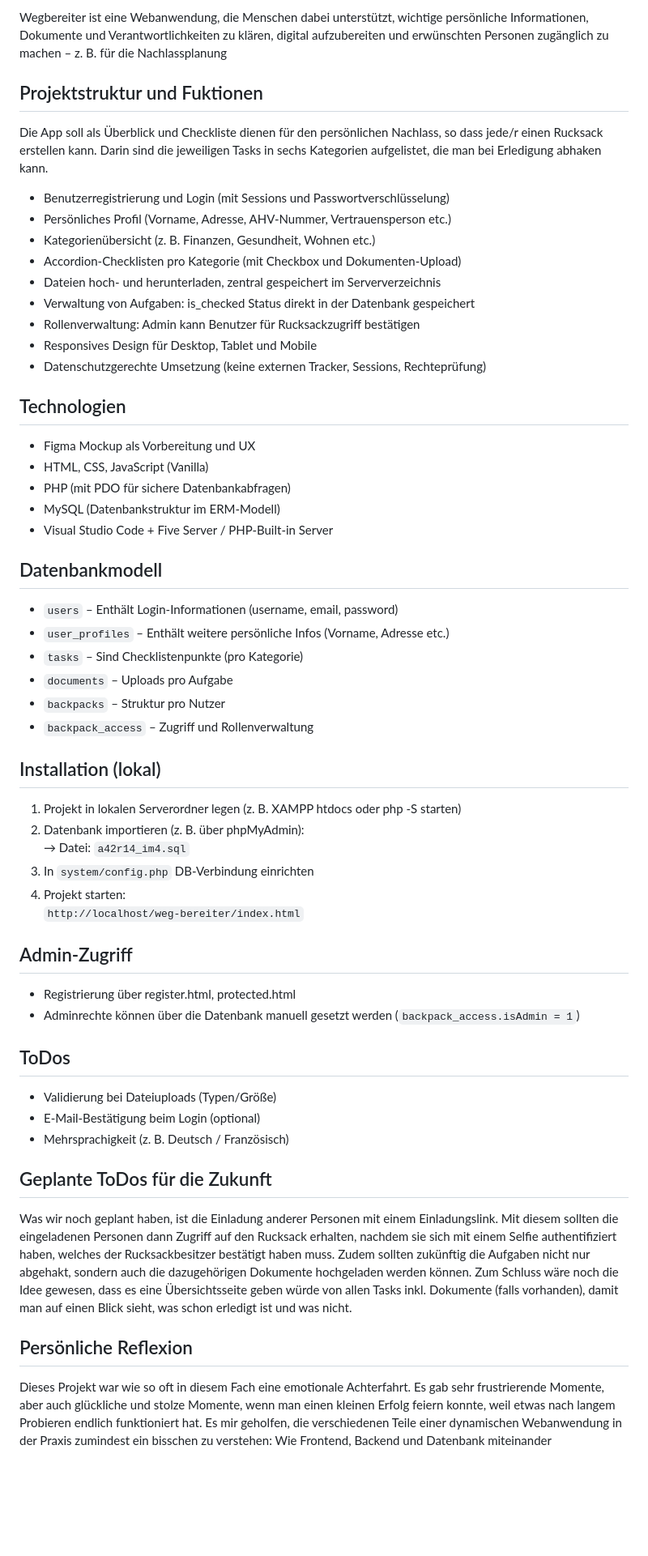
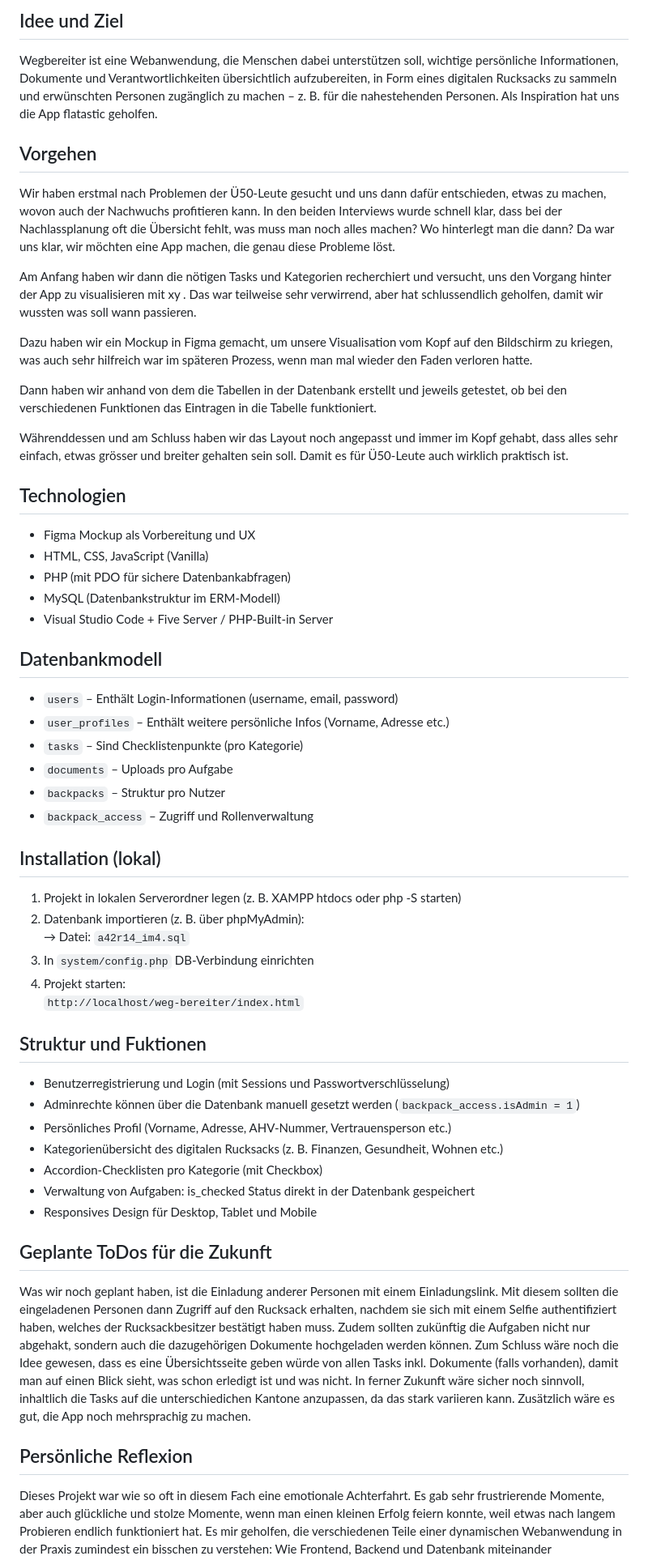
Before and after one commit to stephr8/im4, a Markdown page: readme.md, the part around one of its changes. Shown at 81% size. GitHub-like rendering; blank space fills up the shorter version.

```diff
--- a/readme.md
+++ b/readme.md
@@ -1,21 +1,21 @@
 
-Wegbereiter ist eine Webanwendung, die Menschen dabei unterstützt, wichtige persönliche Informationen, Dokumente und Verantwortlichkeiten zu klären, digital aufzubereiten und erwünschten Personen zugänglich zu machen – z. B. für die Nachlassplanung
+## Idee und Ziel
+Wegbereiter ist eine Webanwendung, die Menschen dabei unterstützen soll, wichtige persönliche Informationen, Dokumente und Verantwortlichkeiten übersichtlich aufzubereiten, in Form eines digitalen Rucksacks zu sammeln und erwünschten Personen zugänglich zu machen – z. B. für die nahestehenden Personen. Als Inspiration hat uns die App flatastic geholfen.
 
-## Projektstruktur und Fuktionen
-Die App soll als Überblick und Checkliste dienen für den persönlichen Nachlass, so dass jede/r einen Rucksack erstellen kann. Darin sind die jeweiligen Tasks in sechs Kategorien aufgelistet, die man bei Erledigung abhaken kann.
 
-- Benutzerregistrierung und Login (mit Sessions und Passwortverschlüsselung)
-- Persönliches Profil (Vorname, Adresse, AHV-Nummer, Vertrauensperson etc.)
-- Kategorienübersicht (z. B. Finanzen, Gesundheit, Wohnen etc.)
-- Accordion-Checklisten pro Kategorie (mit Checkbox und Dokumenten-Upload)
-- Dateien hoch- und herunterladen, zentral gespeichert im Serververzeichnis
-- Verwaltung von Aufgaben: is_checked Status direkt in der Datenbank gespeichert
-- Rollenverwaltung: Admin kann Benutzer für Rucksackzugriff bestätigen
-- Responsives Design für Desktop, Tablet und Mobile
-- Datenschutzgerechte Umsetzung (keine externen Tracker, Sessions, Rechteprüfung)
+## Vorgehen
+Wir haben erstmal nach Problemen der Ü50-Leute gesucht und uns dann dafür entschieden, etwas zu machen, wovon auch der Nachwuchs profitieren kann. In den beiden Interviews wurde schnell klar, dass bei der Nachlassplanung oft die Übersicht fehlt, was muss man noch alles machen? Wo hinterlegt man die dann? Da war uns klar, wir möchten eine App machen, die genau diese Probleme löst.
+
+Am Anfang haben wir dann die nötigen Tasks und Kategorien recherchiert und versucht, uns den Vorgang hinter der App zu visualisieren mit xy . Das war teilweise sehr verwirrend, aber hat schlussendlich geholfen, damit wir wussten was soll wann passieren.
+
+Dazu haben wir ein Mockup in Figma gemacht, um unsere Visualisation vom Kopf auf den Bildschirm zu kriegen, was auch sehr hilfreich war im späteren Prozess, wenn man mal wieder den Faden verloren hatte.
+
+Dann haben wir anhand von dem die Tabellen in der Datenbank erstellt und jeweils getestet, ob bei den verschiedenen Funktionen das Eintragen in die Tabelle funktioniert.
+
+Währenddessen und am Schluss haben wir das Layout noch angepasst und immer im Kopf gehabt, dass alles sehr einfach, etwas grösser und breiter gehalten sein soll. Damit es für Ü50-Leute auch wirklich praktisch ist.
+
 
 ## Technologien
-
 - Figma Mockup als Vorbereitung und UX
 - HTML, CSS, JavaScript (Vanilla)
 - PHP (mit PDO für sichere Datenbankabfragen)
@@ -24,7 +24,6 @@ Die App soll als Überblick und Checkliste dienen für den persönlichen Nachlas
 
 
 ## Datenbankmodell
-
 - `users` – Enthält Login-Informationen (username, email, password)
 - `user_profiles` – Enthält weitere persönliche Infos (Vorname, Adresse etc.)
 - `tasks` – Sind Checklistenpunkte (pro Kategorie)
@@ -32,8 +31,8 @@ Die App soll als Überblick und Checkliste dienen für den persönlichen Nachlas
 - `backpacks` – Struktur pro Nutzer
 - `backpack_access` – Zugriff und Rollenverwaltung
 
+
 ## Installation (lokal)
-
 1. Projekt in lokalen Serverordner legen (z. B. XAMPP htdocs oder php -S starten)
 2. Datenbank importieren (z. B. über phpMyAdmin):
    → Datei: `a42r14_im4.sql`
@@ -41,25 +40,26 @@ Die App soll als Überblick und Checkliste dienen für den persönlichen Nachlas
 4. Projekt starten:
    `http://localhost/weg-bereiter/index.html`
 
-## Admin-Zugriff
 
-- Registrierung über register.html, protected.html
+## Struktur und Fuktionen
+- Benutzerregistrierung und Login (mit Sessions und Passwortverschlüsselung)
 - Adminrechte können über die Datenbank manuell gesetzt werden (`backpack_access.isAdmin = 1`)
+- Persönliches Profil (Vorname, Adresse, AHV-Nummer, Vertrauensperson etc.)
+- Kategorienübersicht des digitalen Rucksacks (z. B. Finanzen, Gesundheit, Wohnen etc.)
+- Accordion-Checklisten pro Kategorie (mit Checkbox)
+- Verwaltung von Aufgaben: is_checked Status direkt in der Datenbank gespeichert
+- Responsives Design für Desktop, Tablet und Mobile
 
-## ToDos
-
-- Validierung bei Dateiuploads (Typen/Größe)
-- E-Mail-Bestätigung beim Login (optional)
-- Mehrsprachigkeit (z. B. Deutsch / Französisch)
 
 ## Geplante ToDos für die Zukunft
 Was wir noch geplant haben, ist die Einladung anderer Personen mit einem Einladungslink. Mit diesem sollten die eingeladenen Personen dann Zugriff auf den Rucksack erhalten, nachdem sie sich mit einem Selfie authentifiziert haben, welches der Rucksackbesitzer bestätigt haben muss.
 Zudem sollten zukünftig die Aufgaben nicht nur abgehakt, sondern auch die dazugehörigen Dokumente hochgeladen werden können.
 Zum Schluss wäre noch die Idee gewesen, dass es eine Übersichtsseite geben würde von allen Tasks inkl. Dokumente (falls vorhanden), damit man auf einen Blick sieht, was schon erledigt ist und was nicht.
+In ferner Zukunft wäre sicher noch sinnvoll, inhaltlich die Tasks auf die unterschiedichen Kantone anzupassen, da das stark variieren kann.
+Zusätzlich wäre es gut, die App noch mehrsprachig zu machen.
 
 
 ## Persönliche Reflexion
-
 Dieses Projekt war wie so oft in diesem Fach eine emotionale Achterfahrt. Es gab sehr frustrierende Momente, aber auch glückliche und stolze Momente, wenn man einen kleinen Erfolg feiern konnte, weil etwas nach langem Probieren endlich funktioniert hat. Es mir geholfen, die verschiedenen Teile einer dynamischen Webanwendung in der Praxis zumindest ein bisschen zu verstehen: Wie Frontend, Backend und Datenbank miteinander kommunizieren, wie wichtig Datenvalidierung und Sicherheit (z. B. durch PDO) sind, und wie sich Benutzerführung durch gute Struktur und Design verbessern lässt. Das Verständnis reicht nicht dafür, dass ich es komplett alleine machen könnte, aber es reicht aus, um die richtigen Fragen zu stellen oder Profi-Entwicklern sagen zu können, was ich wollen würde.
 Wir haben gelernt, sauber mit Git und Projektstruktur zu arbeiten, und habe besonders durch die Arbeit mit fetch(), Sessions und responsivem CSS mein Verständnis für moderne Webentwicklung vertieft.
 
```
Also changed, not shown: other parts of readme.md (+0 -68 lines).
